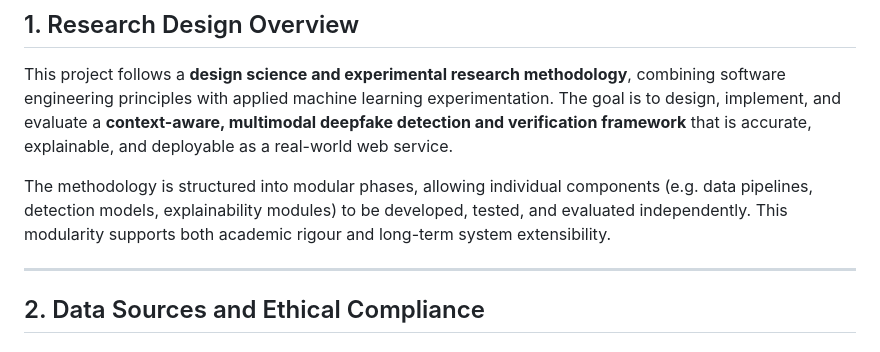
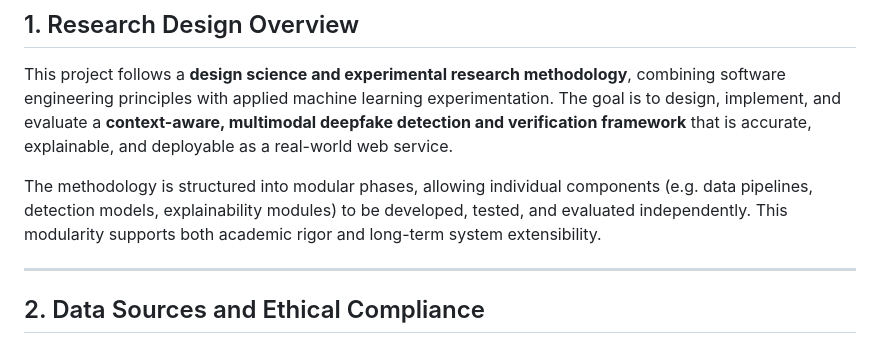
Before and after one commit to giuliolabs/VerifAI, a Markdown page: docs/methodology_notes.md, the part around the change. GitHub-like rendering.

Commit message:
Methodology notes

```diff
--- a/docs/methodology_notes.md
+++ b/docs/methodology_notes.md
@@ -11,7 +11,7 @@ as a real-world web service.
 The methodology is structured into modular phases, allowing individual components
 (e.g. data pipelines, detection models, explainability modules) to be developed,
 tested, and evaluated independently. This modularity supports both academic
-rigour and long-term system extensibility.
+rigor and long-term system extensibility.
 
 ---
 
```
